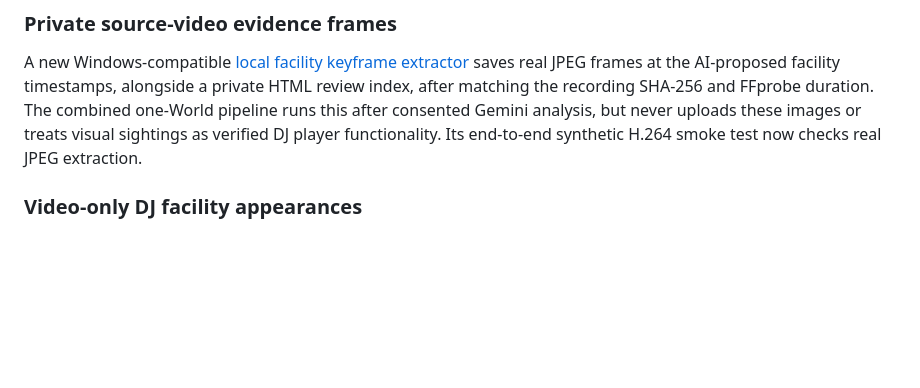
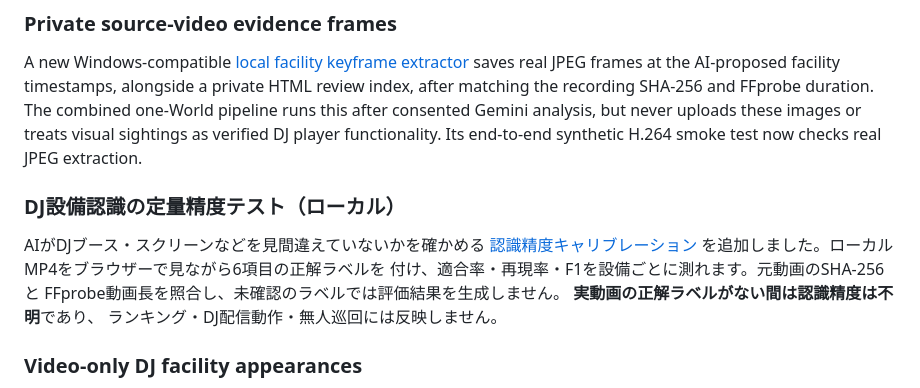
Before and after one commit to showchoo/vrc-club-charts, a Markdown page: README.md, the part around the change. Drawn GitHub-style; blank space fills up the shorter version.

Commit message:
docs: link private facility detector calibration from README

```diff
--- a/README.md
+++ b/README.md
@@ -35,6 +35,16 @@ FFprobe duration. The combined one-World pipeline runs this after
 consented Gemini analysis, but never uploads these images or treats
 visual sightings as verified DJ player functionality. Its end-to-end
 synthetic H.264 smoke test now checks real JPEG extraction.
+
+### DJ設備認識の定量精度テスト（ローカル）
+
+AIがDJブース・スクリーンなどを見間違えていないかを確かめる
+[認識精度キャリブレーション](docs/FACILITY_RECOGNITION_CALIBRATION.md)
+を追加しました。ローカルMP4をブラウザーで見ながら6項目の正解ラベルを
+付け、適合率・再現率・F1を設備ごとに測れます。元動画のSHA-256と
+FFprobe動画長を照合し、未確認のラベルでは評価結果を生成しません。
+**実動画の正解ラベルがない間は認識精度は不明**であり、
+ランキング・DJ配信動作・無人巡回には反映しません。
 
 ### Video-only DJ facility appearances
 
```
